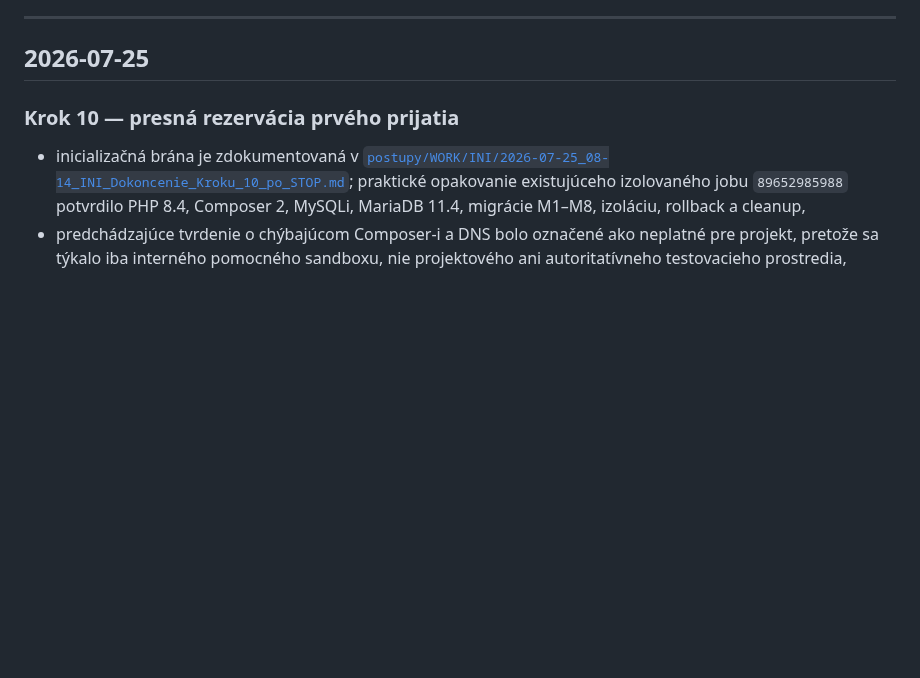
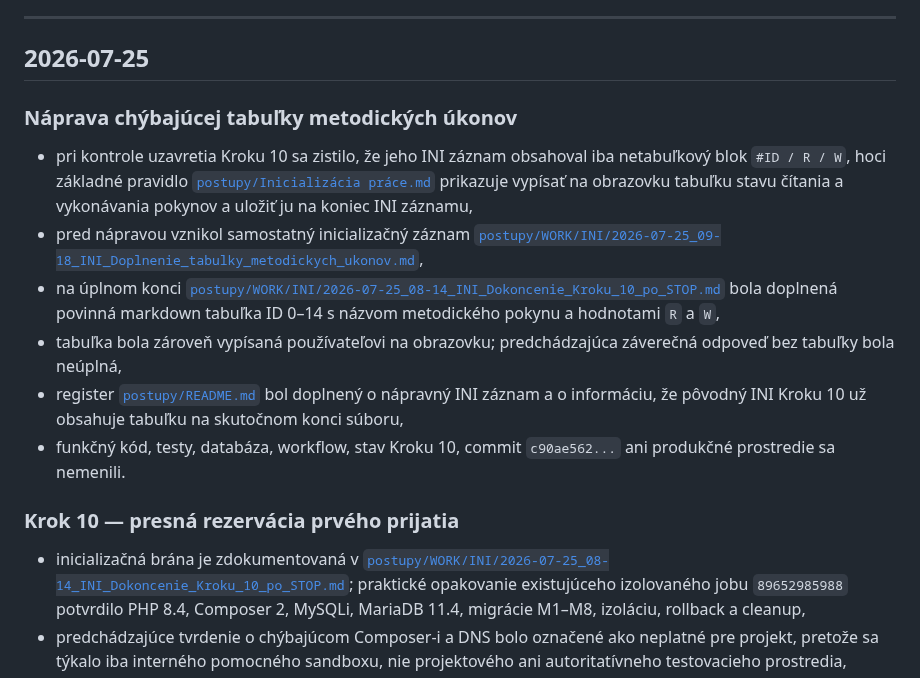
Before and after one commit to slapiar/METODIKA, a Markdown page: CHANGELOG.md, the part around one of its changes. Drawn GitHub-style; blank space fills up the shorter version.

Commit message:
Záznam nápravy tabuľky metodických úkonov

```diff
--- a/CHANGELOG.md
+++ b/CHANGELOG.md
@@ -7,6 +7,15 @@ CHANGELOG nie je samostatným autoritatívnym zdrojom definícií. Pri rozpore r
 ---
 
 ## 2026-07-25
+
+### Náprava chýbajúcej tabuľky metodických úkonov
+
+- pri kontrole uzavretia Kroku 10 sa zistilo, že jeho INI záznam obsahoval iba netabuľkový blok `#ID / R / W`, hoci základné pravidlo [`postupy/Inicializácia práce.md`](postupy/Inicializácia%20práce.md) prikazuje vypísať na obrazovku tabuľku stavu čítania a vykonávania pokynov a uložiť ju na koniec INI záznamu,
+- pred nápravou vznikol samostatný inicializačný záznam [`postupy/WORK/INI/2026-07-25_09-18_INI_Doplnenie_tabulky_metodickych_ukonov.md`](postupy/WORK/INI/2026-07-25_09-18_INI_Doplnenie_tabulky_metodickych_ukonov.md),
+- na úplnom konci [`postupy/WORK/INI/2026-07-25_08-14_INI_Dokoncenie_Kroku_10_po_STOP.md`](postupy/WORK/INI/2026-07-25_08-14_INI_Dokoncenie_Kroku_10_po_STOP.md) bola doplnená povinná markdown tabuľka ID 0–14 s názvom metodického pokynu a hodnotami `R` a `W`,
+- tabuľka bola zároveň vypísaná používateľovi na obrazovku; predchádzajúca záverečná odpoveď bez tabuľky bola neúplná,
+- register [`postupy/README.md`](postupy/README.md) bol doplnený o nápravný INI záznam a o informáciu, že pôvodný INI Kroku 10 už obsahuje tabuľku na skutočnom konci súboru,
+- funkčný kód, testy, databáza, workflow, stav Kroku 10, commit `c90ae562...` ani produkčné prostredie sa nemenili.
 
 ### Krok 10 — presná rezervácia prvého prijatia
 
```
Also changed, not shown: other parts of CHANGELOG.md (+1 -1 lines).
